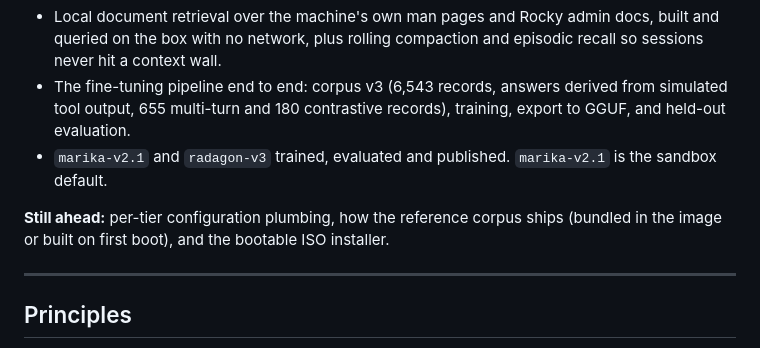
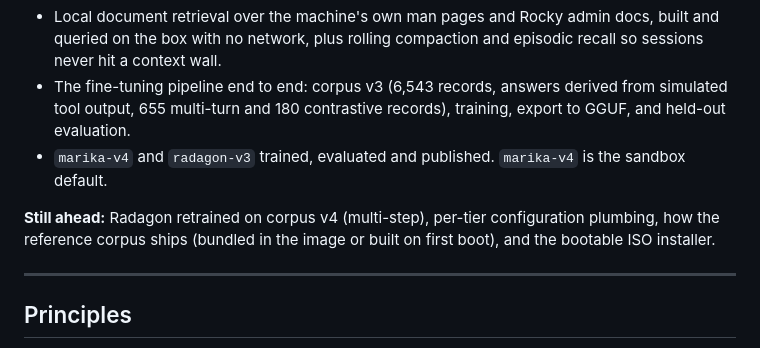
Before and after one commit to aaronblatnoy/erdtree, a Markdown page: README.md, the part around one of its changes. Drawn GitHub-style.

```diff
--- a/README.md
+++ b/README.md
@@ -190,9 +191,9 @@ Active buildout. The agent loop runs end to end on local models today. Not produ
 - 55 system tools, the deterministic permission gate, and an append-only audit log.
 - Local document retrieval over the machine's own man pages and Rocky admin docs, built and queried on the box with no network, plus rolling compaction and episodic recall so sessions never hit a context wall.
 - The fine-tuning pipeline end to end: corpus v3 (6,543 records, answers derived from simulated tool output, 655 multi-turn and 180 contrastive records), training, export to GGUF, and held-out evaluation.
-- `marika-v2.1` and `radagon-v3` trained, evaluated and published. `marika-v2.1` is the sandbox default.
+- `marika-v4` and `radagon-v3` trained, evaluated and published. `marika-v4` is the sandbox default.
 
-**Still ahead:** per-tier configuration plumbing, how the reference corpus ships (bundled in the image or built on first boot), and the bootable ISO installer.
+**Still ahead:** Radagon retrained on corpus v4 (multi-step), per-tier configuration plumbing, how the reference corpus ships (bundled in the image or built on first boot), and the bootable ISO installer.
 
 ---
 
```
Also changed, not shown: other parts of README.md (+11 -10 lines), docs/MODELS.md (+6 -2 lines), sandbox/README.md (+1 -1 lines).
